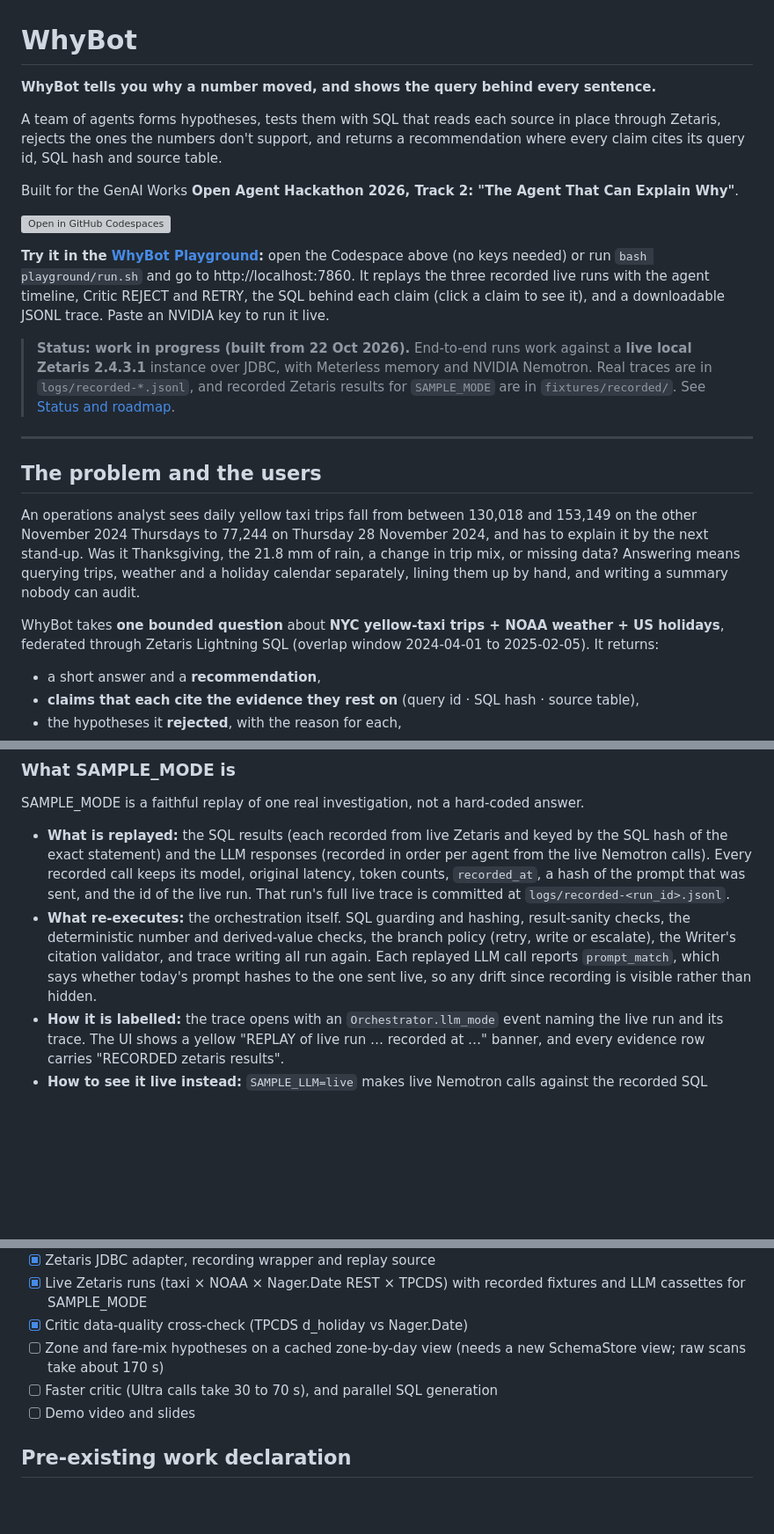
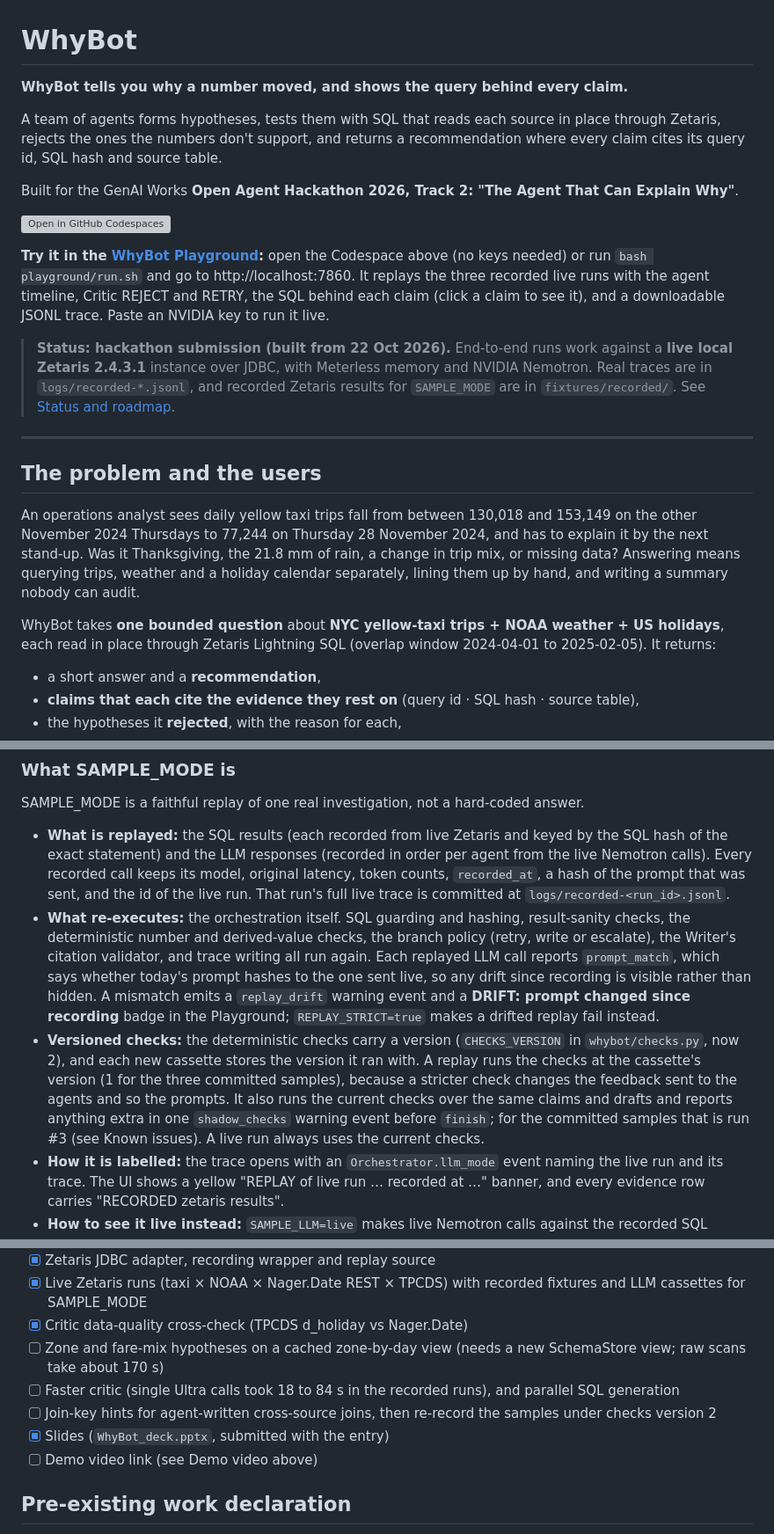
Before and after one commit to Alexeiguch/whybot, a Markdown page: README.md, 3 parts joined by grey strips. Shown at 88% size. Rendered like a GitHub page; blank space fills up the shorter version; grey boxes are pictures that could not be loaded.

```diff
--- a/README.md
+++ b/README.md
@@ -1,6 +1,6 @@
 # WhyBot
 
-**WhyBot tells you why a number moved, and shows the query behind every sentence.**
+**WhyBot tells you why a number moved, and shows the query behind every claim.**
 
 A team of agents forms hypotheses, tests them with SQL that reads each source in place through Zetaris, rejects the ones the numbers don't support, and returns a recommendation where every claim cites its query id, SQL hash and source table.
 
@@ -10,7 +10,7 @@ Built for the GenAI Works **Open Agent Hackathon 2026, Track 2: "The Agent That
 
 **Try it in the [WhyBot Playground](PLAYGROUND.md):** open the Codespace above (no keys needed) or run `bash playground/run.sh` and go to http://localhost:7860. It replays the three recorded live runs with the agent timeline, Critic REJECT and RETRY, the SQL behind each claim (click a claim to see it), and a downloadable JSONL trace. Paste an NVIDIA key to run it live.
 
-> **Status: work in progress (built from 22 Oct 2026).** End-to-end runs work against a **live local Zetaris 2.4.3.1** instance over JDBC, with Meterless memory and NVIDIA Nemotron. Real traces are in `logs/recorded-*.jsonl`, and recorded Zetaris results for `SAMPLE_MODE` are in `fixtures/recorded/`. See [Status and roadmap](#status-and-roadmap).
+> **Status: hackathon submission (built from 22 Oct 2026).** End-to-end runs work against a **live local Zetaris 2.4.3.1** instance over JDBC, with Meterless memory and NVIDIA Nemotron. Real traces are in `logs/recorded-*.jsonl`, and recorded Zetaris results for `SAMPLE_MODE` are in `fixtures/recorded/`. See [Status and roadmap](#status-and-roadmap).
 
 ---
 
@@ -18,7 +18,7 @@ Built for the GenAI Works **Open Agent Hackathon 2026, Track 2: "The Agent That
 
 An operations analyst sees daily yellow taxi trips fall from between 130,018 and 153,149 on the other November 2024 Thursdays to 77,244 on Thursday 28 November 2024, and has to explain it by the next stand-up. Was it Thanksgiving, the 21.8 mm of rain, a change in trip mix, or missing data? Answering means querying trips, weather and a holiday calendar separately, lining them up by hand, and writing a summary nobody can audit.
 
-WhyBot takes **one bounded question** about **NYC yellow-taxi trips + NOAA weather + US holidays**, federated through Zetaris Lightning SQL (overlap window 2024-04-01 to 2025-02-05). It returns:
+WhyBot takes **one bounded question** about **NYC yellow-taxi trips + NOAA weather + US holidays**, each read in place through Zetaris Lightning SQL (overlap window 2024-04-01 to 2025-02-05). It returns:
 
 - a short answer and a **recommendation**,
 - **claims that each cite the evidence they rest on** (query id · SQL hash · source table),
@@ -127,7 +127,8 @@ API: `POST /run` (blocking, hackathon JSON shape), `POST /runs` + `GET /runs/{id
 SAMPLE_MODE is a faithful replay of one real investigation, not a hard-coded answer.
 
 - **What is replayed:** the SQL results (each recorded from live Zetaris and keyed by the SQL hash of the exact statement) and the LLM responses (recorded in order per agent from the live Nemotron calls). Every recorded call keeps its model, original latency, token counts, `recorded_at`, a hash of the prompt that was sent, and the id of the live run. That run's full live trace is committed at `logs/recorded-<run_id>.jsonl`.
-- **What re-executes:** the orchestration itself. SQL guarding and hashing, result-sanity checks, the deterministic number and derived-value checks, the branch policy (retry, write or escalate), the Writer's citation validator, and trace writing all run again. Each replayed LLM call reports `prompt_match`, which says whether today's prompt hashes to the one sent live, so any drift since recording is visible rather than hidden.
+- **What re-executes:** the orchestration itself. SQL guarding and hashing, result-sanity checks, the deterministic number and derived-value checks, the branch policy (retry, write or escalate), the Writer's citation validator, and trace writing all run again. Each replayed LLM call reports `prompt_match`, which says whether today's prompt hashes to the one sent live, so any drift since recording is visible rather than hidden. A mismatch emits a `replay_drift` warning event and a **DRIFT: prompt changed since recording** badge in the Playground; `REPLAY_STRICT=true` makes a drifted replay fail instead.
+- **Versioned checks:** the deterministic checks carry a version (`CHECKS_VERSION` in `whybot/checks.py`, now 2), and each new cassette stores the version it ran with. A replay runs the checks at the cassette's version (1 for the three committed samples), because a stricter check changes the feedback sent to the agents and so the prompts. It also runs the current checks over the same claims and drafts and reports anything extra in one `shadow_checks` warning event before `finish`; for the committed samples that is run #3 (see Known issues). A live run always uses the current checks.
 - **How it is labelled:** the trace opens with an `Orchestrator.llm_mode` event naming the live run and its trace. The UI shows a yellow "REPLAY of live run … recorded at …" banner, and every evidence row carries "RECORDED zetaris results".
 - **How to see it live instead:** `SAMPLE_LLM=live` makes live Nemotron calls against the recorded SQL results, and `DATA_SOURCE=zetaris` without SAMPLE_MODE runs everything live.
 
@@ -183,8 +197,10 @@ The tests use a scripted fake LLM and a fake data source, with no network (55 te
 - [x] Live Zetaris runs (taxi × NOAA × Nager.Date REST × TPCDS) with recorded fixtures and LLM cassettes for SAMPLE_MODE
 - [x] Critic data-quality cross-check (TPCDS d_holiday vs Nager.Date)
 - [ ] Zone and fare-mix hypotheses on a cached zone-by-day view (needs a new SchemaStore view; raw scans take about 170 s)
-- [ ] Faster critic (Ultra calls take 30 to 70 s), and parallel SQL generation
-- [ ] Demo video and slides
+- [ ] Faster critic (single Ultra calls took 18 to 84 s in the recorded runs), and parallel SQL generation
+- [ ] Join-key hints for agent-written cross-source joins, then re-record the samples under checks version 2
+- [x] Slides (`WhyBot_deck.pptx`, submitted with the entry)
+- [ ] Demo video link (see Demo video above)
 
 ## Pre-existing work declaration
 
```
Also changed, not shown: other parts of README.md (+23 -10 lines), PLAYGROUND.md (+1 -1 lines).
